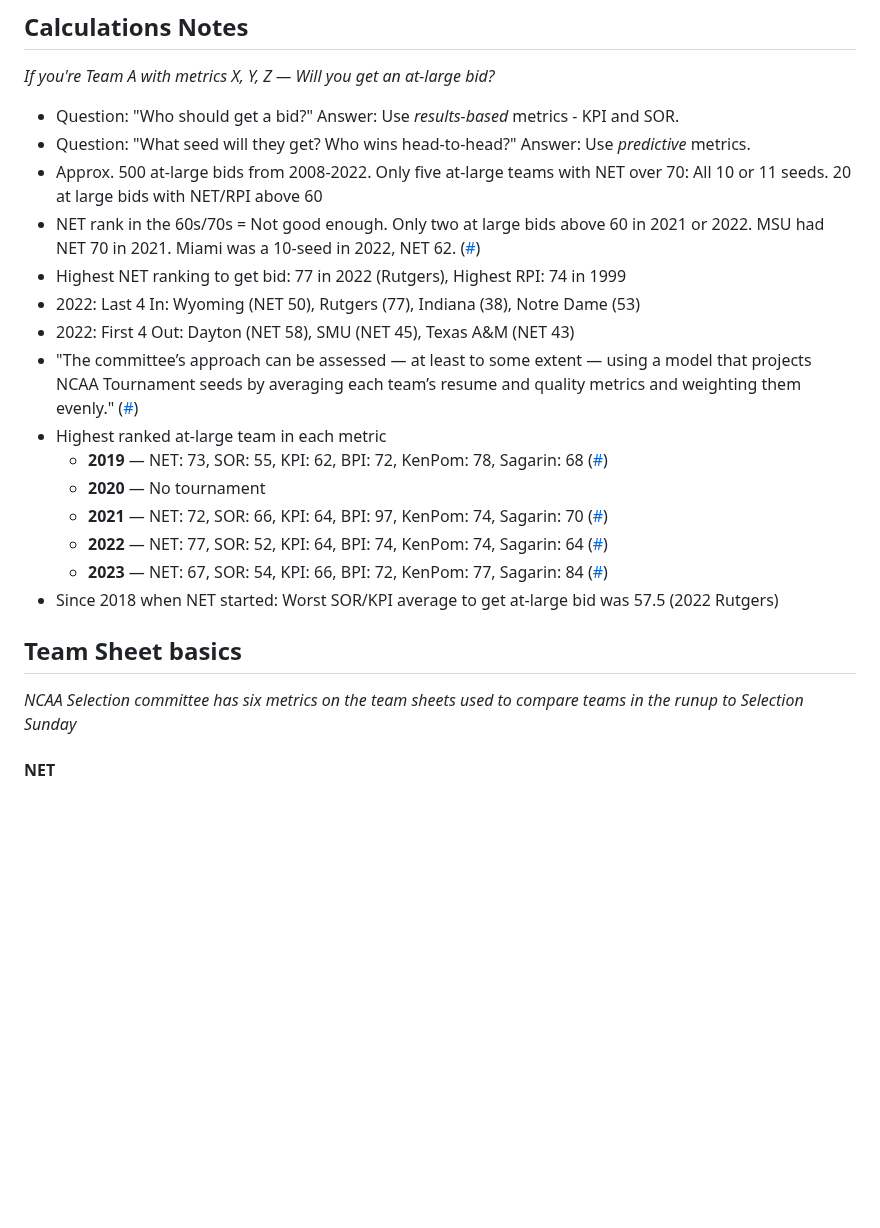
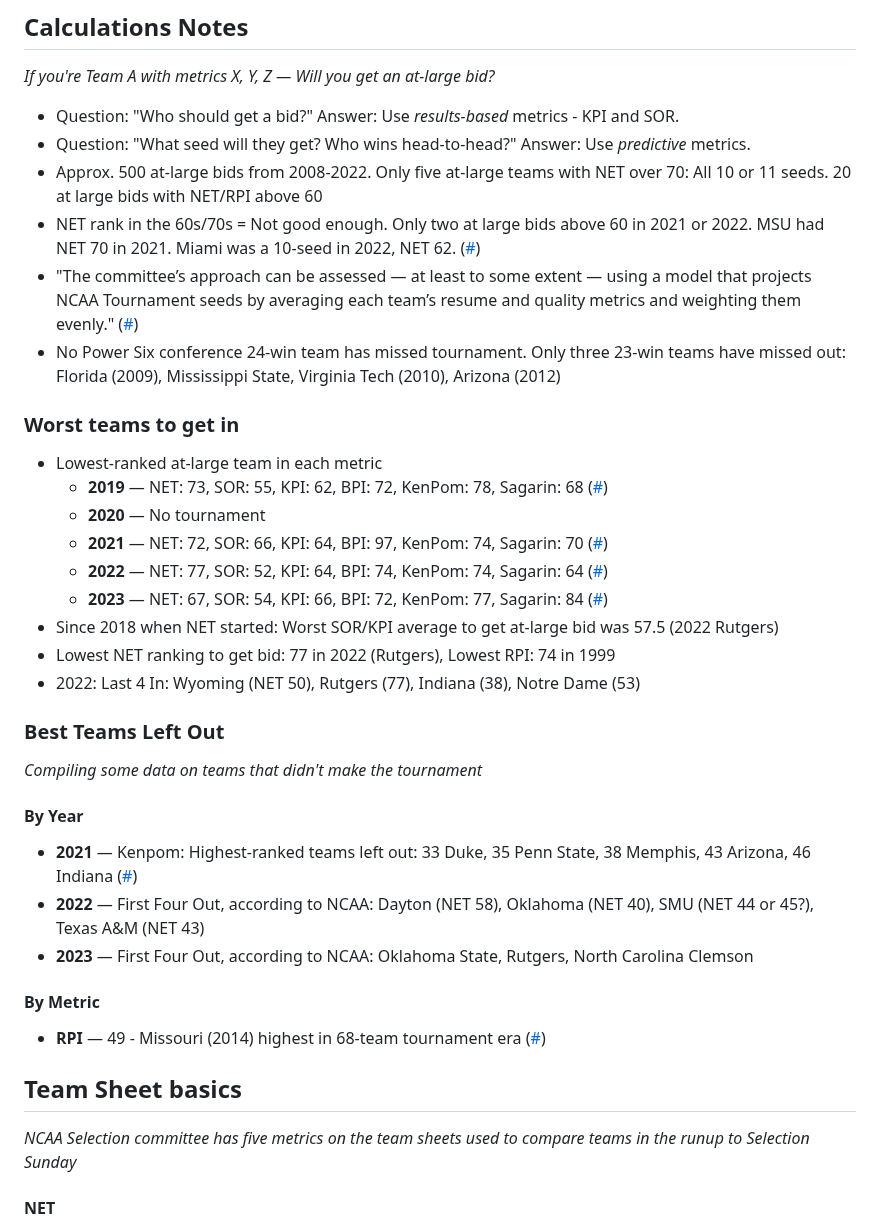
Before and after one commit to bvankat/nebrasketball, a Markdown page: bracket-notes.md, the part around the change. Drawn GitHub-style; blank space fills up the shorter version.

Commit message:
Handful of updates and some light reordering

```diff
--- a/bracket-notes.md
+++ b/bracket-notes.md
@@ -10,23 +10,37 @@ A collection of links and notes to demystify the NCAA basketball tournament sele
 - Question: "What seed will they get? Who wins head-to-head?" Answer: Use *predictive* metrics.
 - Approx. 500 at-large bids from 2008-2022. Only five at-large teams with NET over 70: All 10 or 11 seeds. 20 at large bids with NET/RPI above 60
 - NET rank in the 60s/70s = Not good enough. Only two at large bids above 60 in 2021 or 2022. MSU had NET 70 in 2021. Miami was a 10-seed in 2022, NET 62. ([#](https://twitter.com/JohnGasaway/status/1620824438974418952))
-- Highest NET ranking to get bid: 77 in 2022 (Rutgers), Highest RPI: 74 in 1999
-- 2022: Last 4 In: Wyoming (NET 50), Rutgers (77), Indiana (38), Notre Dame (53)
-- 2022: First 4 Out: Dayton (NET 58), SMU (NET 45), Texas A&M (NET 43)
 - "The committee’s approach can be assessed — at least to some extent — using a model that projects NCAA Tournament seeds by averaging each team’s resume and quality metrics and weighting them evenly." ([#](https://heatcheckcbb.com/bracketology-analyzing-impact-of-metrics-in-ncaa-tournament-selection-seeding/))
-- Highest ranked at-large team in each metric
+- No Power Six conference 24-win team has missed tournament. Only three 23-win teams have missed out: Florida (2009), Mississippi State, Virginia Tech (2010), Arizona (2012)
+
+
+### Worst teams to get in
+
+- Lowest-ranked at-large team in each metric
     - __2019__ — NET: 73, SOR: 55, KPI: 62, BPI: 72, KenPom: 78, Sagarin: 68 ([#](https://twitter.com/KevinPauga/status/1364564183853973506?s=20))
     - __2020__ — No tournament
     - __2021__ — NET: 72, SOR: 66, KPI: 64, BPI: 97, KenPom: 74, Sagarin: 70 ([#](https://barttorvik.com/teamsheets.php?year=2021))
     - __2022__ — NET: 77, SOR: 52, KPI: 64, BPI: 74, KenPom: 74, Sagarin: 64 ([#](https://barttorvik.com/teamsheets.php?year=2022))
     - __2023__ — NET: 67, SOR: 54, KPI: 66, BPI: 72, KenPom: 77, Sagarin: 84 ([#](https://barttorvik.com/teamsheets.php?year=2023))
 - Since 2018 when NET started: Worst SOR/KPI average to get at-large bid was 57.5 (2022 Rutgers)
+- Lowest NET ranking to get bid: 77 in 2022 (Rutgers), Lowest RPI: 74 in 1999
+- 2022: Last 4 In: Wyoming (NET 50), Rutgers (77), Indiana (38), Notre Dame (53)
 
+### Best Teams Left Out
 
+*Compiling some data on teams that didn't make the tournament*
+
+#### By Year
+- __2021__ — Kenpom: Highest-ranked teams left out: 33 Duke, 35 Penn State, 38 Memphis, 43 Arizona, 46 Indiana ([#](https://twitter.com/TomFornelli/status/1371231719278456838))
+- __2022__ — First Four Out, according to NCAA: Dayton (NET 58), Oklahoma (NET 40), SMU (NET 44 or 45?), Texas A&M (NET 43)
+- __2023__ — First Four Out, according to NCAA: Oklahoma State, Rutgers, North Carolina Clemson
+
+#### By Metric
+- __RPI__ — 49 - Missouri (2014) highest in 68-team tournament era ([#](https://www.cbssports.com/college-basketball/news/bracketolgy-ncaa-tournament-rpi-numbers-to-know-through-the-years/))
 
 ## Team Sheet basics
 
-*NCAA Selection committee has six metrics on the team sheets used to compare teams in the runup to Selection Sunday*
+*NCAA Selection committee has five metrics on the team sheets used to compare teams in the runup to Selection Sunday*
 
 #### NET
 - NCAA's proprietary combination of metrics. Seems to lean predictive rather than resume-based.
```
